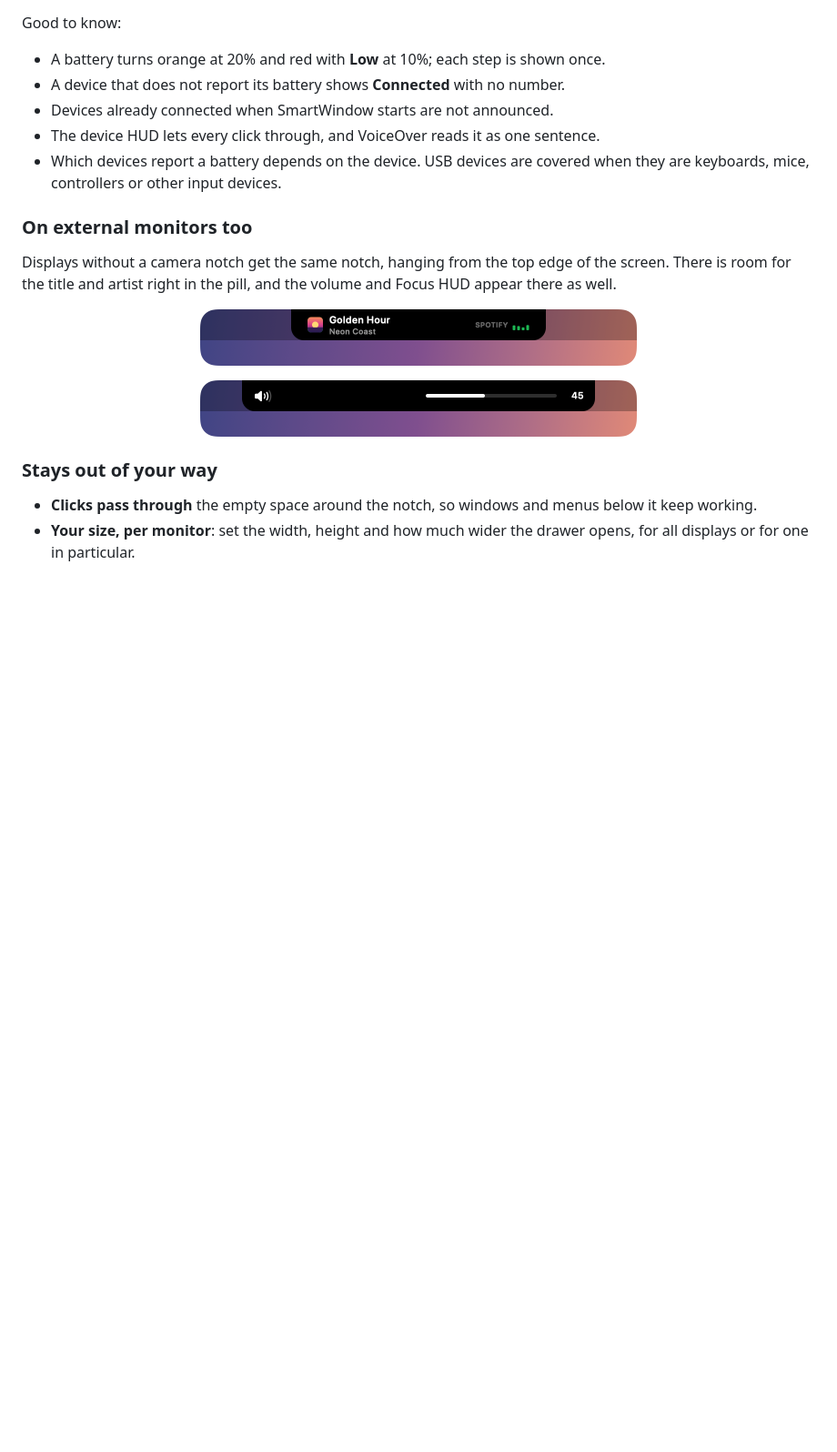
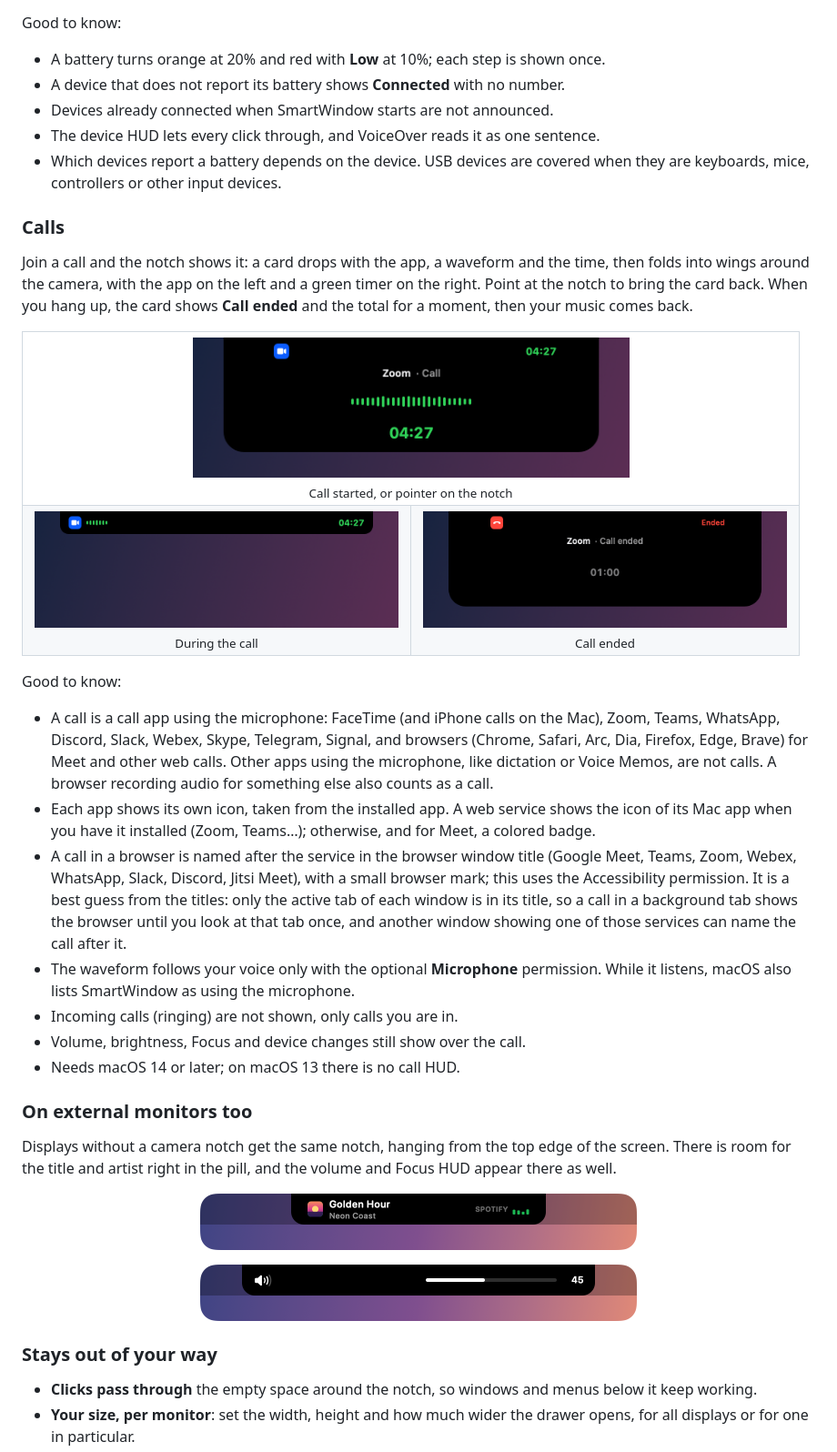
Before and after one commit to kevnnard/smart-window, a Markdown page: README.md, the part around one of its changes. Shown at 91% size. Rendered like a GitHub page; pictures changed too: docs/images/notch-call-card.png (added), docs/images/notch-call-ended.png (added), docs/images/notch-call-wings.png (added); blank space fills up the shorter version.

```diff
--- a/README.md
+++ b/README.md
@@ -186,6 +187,43 @@ Good to know:
 - The device HUD lets every click through, and VoiceOver reads it as one sentence.
 - Which devices report a battery depends on the device. USB devices are covered when
   they are keyboards, mice, controllers or other input devices.
+
+### Calls
+
+Join a call and the notch shows it: a card drops with the app, a waveform and the time,
+then folds into wings around the camera, with the app on the left and a green timer on
+the right. Point at the notch to bring the card back. When you hang up, the card shows
+**Call ended** and the total for a moment, then your music comes back.
+
+<table align="center">
+  <tr>
+    <td align="center" colspan="2"><img width="480" alt="Call card under the notch: a Zoom badge on the left, 04:27 on the right, the title Zoom · Call, a green waveform and a large green 04:27" src="docs/images/notch-call-card.png" /><br/><sub>Call started, or pointer on the notch</sub></td>
+  </tr>
+  <tr>
+    <td align="center"><img width="400" alt="Call wings: a Zoom badge and a small green waveform on the left of the camera, a green 04:27 on the right" src="docs/images/notch-call-wings.png" /><br/><sub>During the call</sub></td>
+    <td align="center"><img width="400" alt="Call ended card: a red hang-up badge, the word Ended in red, the title Zoom · Call ended and the total 01:00" src="docs/images/notch-call-ended.png" /><br/><sub>Call ended</sub></td>
+  </tr>
+</table>
+
+Good to know:
+
+- A call is a call app using the microphone: FaceTime (and iPhone calls on the Mac),
+  Zoom, Teams, WhatsApp, Discord, Slack, Webex, Skype, Telegram, Signal, and browsers
+  (Chrome, Safari, Arc, Dia, Firefox, Edge, Brave) for Meet and other web calls. Other apps
+  using the microphone, like dictation or Voice Memos, are not calls. A browser recording
+  audio for something else also counts as a call.
+- Each app shows its own icon, taken from the installed app. A web service shows the icon of its
+  Mac app when you have it installed (Zoom, Teams…); otherwise, and for Meet, a colored badge.
+- A call in a browser is named after the service in the browser window title (Google Meet, Teams,
+  Zoom, Webex, WhatsApp, Slack, Discord, Jitsi Meet), with a small browser mark; this uses the
+  Accessibility permission. It is a best guess from the titles: only the active tab of each window
+  is in its title, so a call in a background tab shows the browser until you look at that tab once,
+  and another window showing one of those services can name the call after it.
+- The waveform follows your voice only with the optional **Microphone** permission. While it
+  listens, macOS also lists SmartWindow as using the microphone.
+- Incoming calls (ringing) are not shown, only calls you are in.
+- Volume, brightness, Focus and device changes still show over the call.
+- Needs macOS 14 or later; on macOS 13 there is no call HUD.
 
 ### On external monitors too
 
```
Also changed, not shown: other parts of README.md (+1 -0 lines), Resources/ReleaseNotes-0.7.0.md (added, +24 -0 lines), 12 other files.
